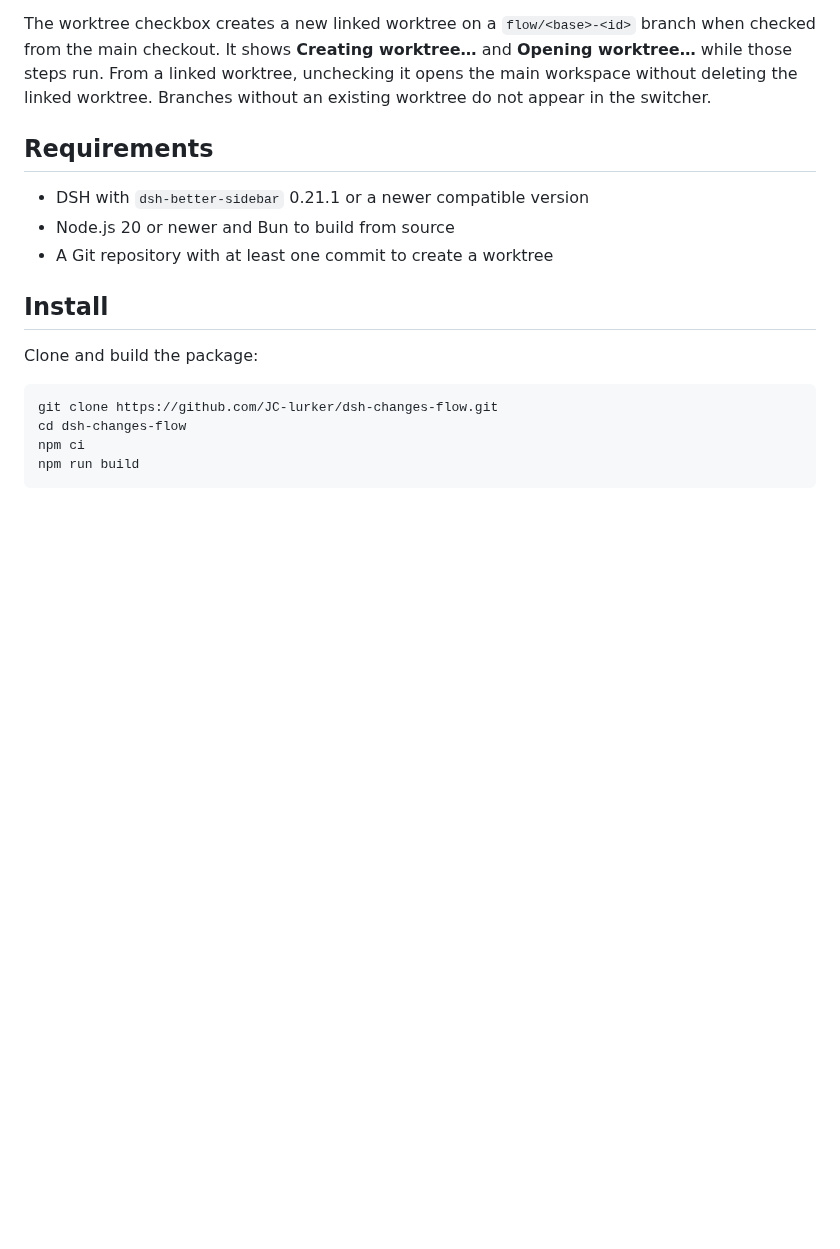
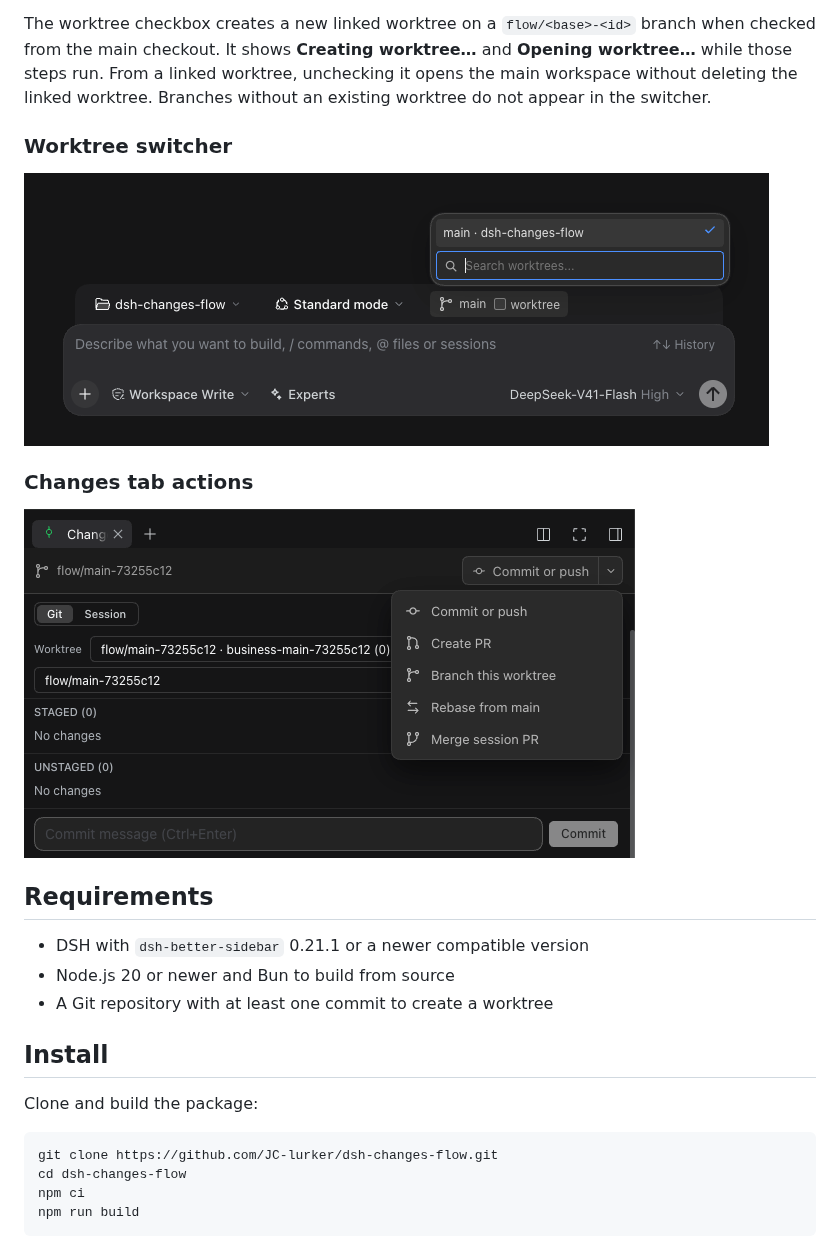
Before and after one commit to JC-lurker/dsh-changes-flow, a Markdown page: README.md, the part around the change. GitHub-like rendering; pictures changed too: docs/images/changes-actions.png (added), docs/images/worktree-switcher.png (added); blank space fills up the shorter version.

Commit message:
docs: add plugin screenshots to README

```diff
--- a/README.md
+++ b/README.md
@@ -9,6 +9,14 @@ A DSH plugin that adds Git actions to the `dsh-better-sidebar` Changes tab and a
 - **Plugin settings:** turn the Changes tab actions and composer switcher on or off independently.
 
 The worktree checkbox creates a new linked worktree on a `flow/<base>-<id>` branch when checked from the main checkout. It shows **Creating worktree…** and **Opening worktree…** while those steps run. From a linked worktree, unchecking it opens the main workspace without deleting the linked worktree. Branches without an existing worktree do not appear in the switcher.
+
+### Worktree switcher
+
+![New-session composer with the worktree switcher open](docs/images/worktree-switcher.png)
+
+### Changes tab actions
+
+![Changes tab with the Git action menu open](docs/images/changes-actions.png)
 
 ## Requirements
 
```
Also changed, not shown: 1 other file.
